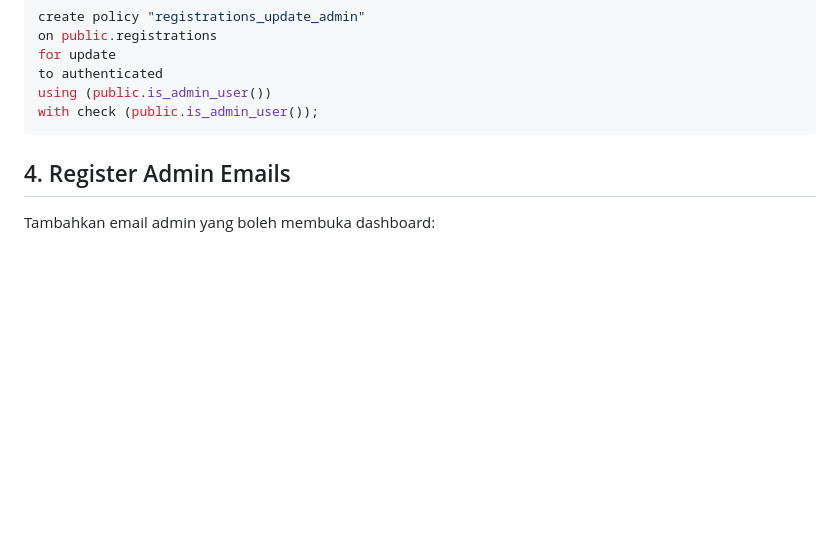
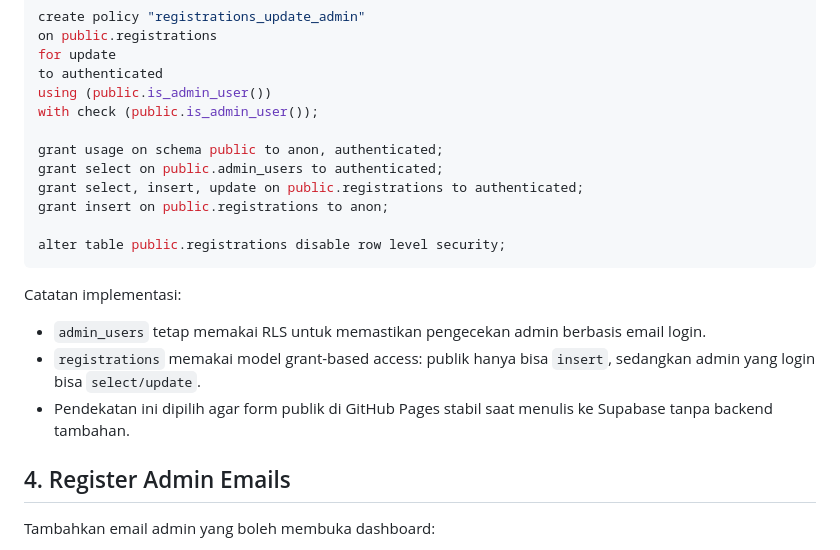
Before and after one commit to nasrulza-droid/videoshort, a Markdown page: SUPABASE_SETUP.md, the part around the change. Drawn GitHub-style; blank space fills up the shorter version.

Commit message:
Document final Supabase access model

````diff
--- a/SUPABASE_SETUP.md
+++ b/SUPABASE_SETUP.md
@@ -102,7 +102,20 @@ for update
 to authenticated
 using (public.is_admin_user())
 with check (public.is_admin_user());
+
+grant usage on schema public to anon, authenticated;
+grant select on public.admin_users to authenticated;
+grant select, insert, update on public.registrations to authenticated;
+grant insert on public.registrations to anon;
+
+alter table public.registrations disable row level security;
 ```
+
+Catatan implementasi:
+
+- `admin_users` tetap memakai RLS untuk memastikan pengecekan admin berbasis email login.
+- `registrations` memakai model grant-based access: publik hanya bisa `insert`, sedangkan admin yang login bisa `select/update`.
+- Pendekatan ini dipilih agar form publik di GitHub Pages stabil saat menulis ke Supabase tanpa backend tambahan.
 
 ## 4. Register Admin Emails
 
````
